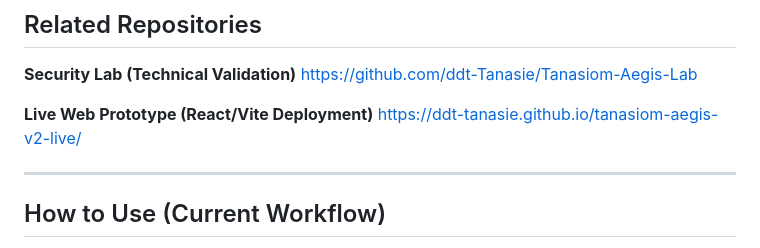
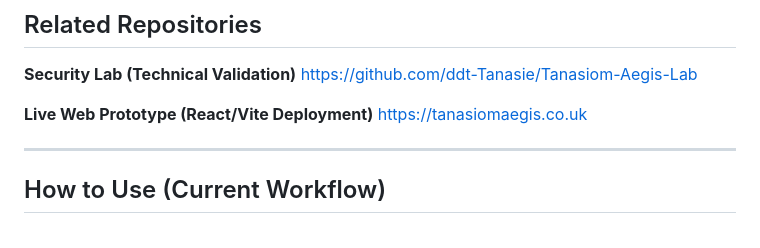
Before and after one commit to ddt-Tanasie/Tanasiom-Aegis-CE-Readiness-Framework, a Markdown page: README.md, the part around one of its changes. GitHub-like rendering.

Commit message:
Update live web prototype link and last updated date

```diff
--- a/README.md
+++ b/README.md
@@ -110,7 +110,7 @@ Live Web Prototype    → Demonstrates user-facing interface
 https://github.com/ddt-Tanasie/Tanasiom-Aegis-Lab
 
 **Live Web Prototype (React/Vite Deployment)**
-https://ddt-tanasie.github.io/tanasiom-aegis-v2-live/
+https://tanasiomaegis.co.uk
 
 ---
 
```
Also changed, not shown: other parts of README.md (+1 -1 lines).
